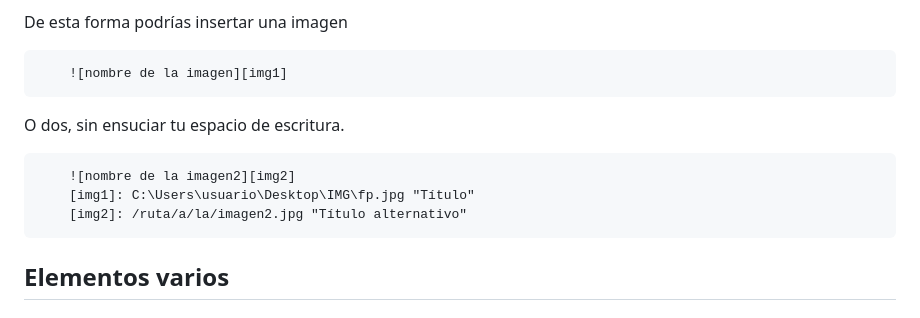
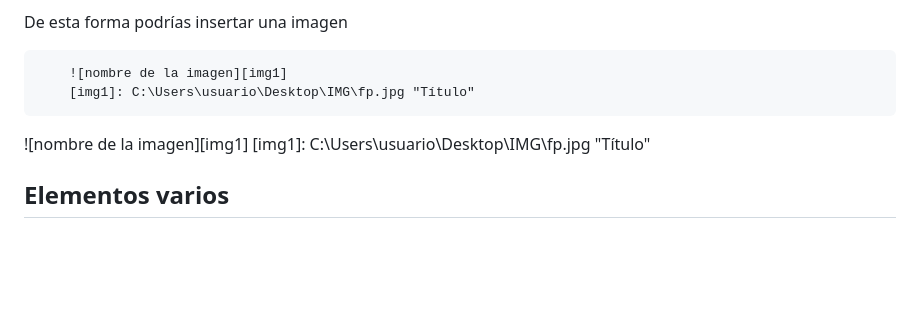
Before and after one commit to sandralongas1/entornos-practica-git, a Markdown page: demo-markdown.md, the part around the change. Rendered like a GitHub page; blank space fills up the shorter version.

```diff
--- a/demo-markdown.md
+++ b/demo-markdown.md
@@ -204,11 +204,10 @@ Ya que al añadir imágenes también estás tratando con URLs, puedes utilizar e
 De esta forma podrías insertar una imagen
 
         ![nombre de la imagen][img1]
-O dos, sin ensuciar tu espacio de escritura.
+        [img1]: C:\Users\usuario\Desktop\IMG\fp.jpg "Título"
 
-        ![nombre de la imagen2][img2]
-        [img1]: C:\Users\usuario\Desktop\IMG\fp.jpg "Título"
-        [img2]: /ruta/a/la/imagen2.jpg "Título alternativo"
+![nombre de la imagen][img1]
+[img1]: C:\Users\usuario\Desktop\IMG\fp.jpg "Título"
 
 ## Elementos varios
 ### Links automáticos
```
